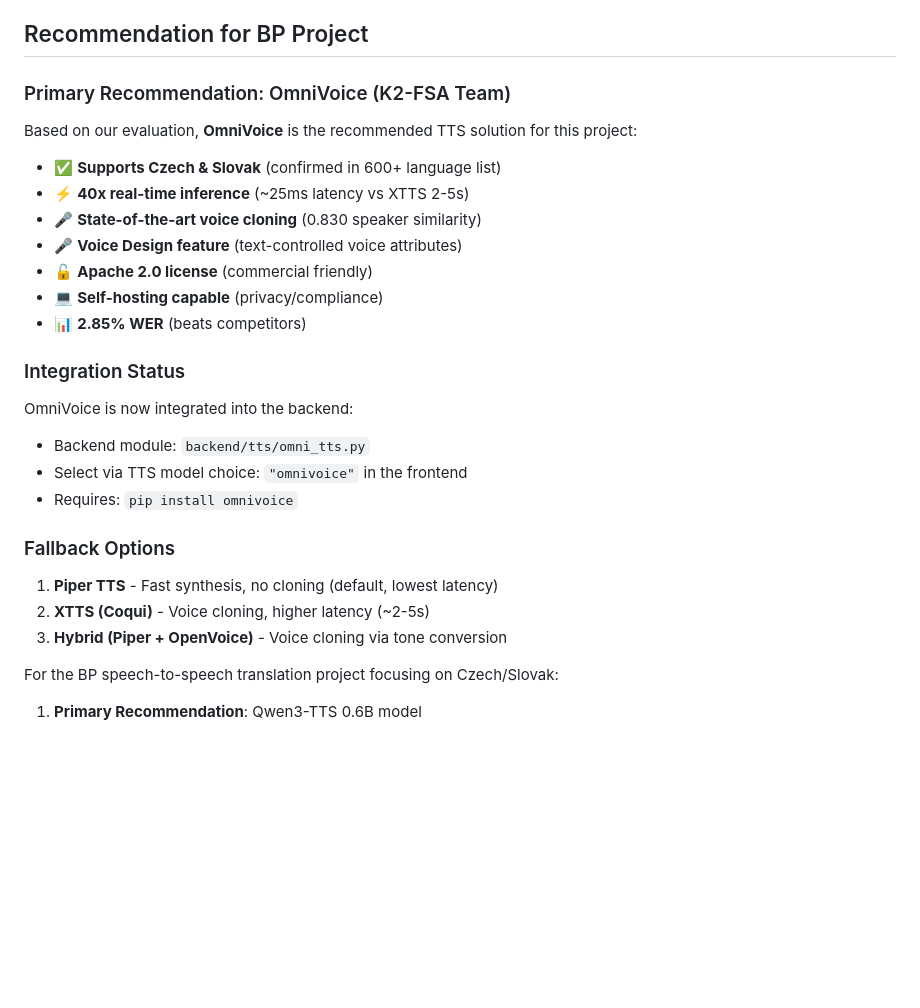
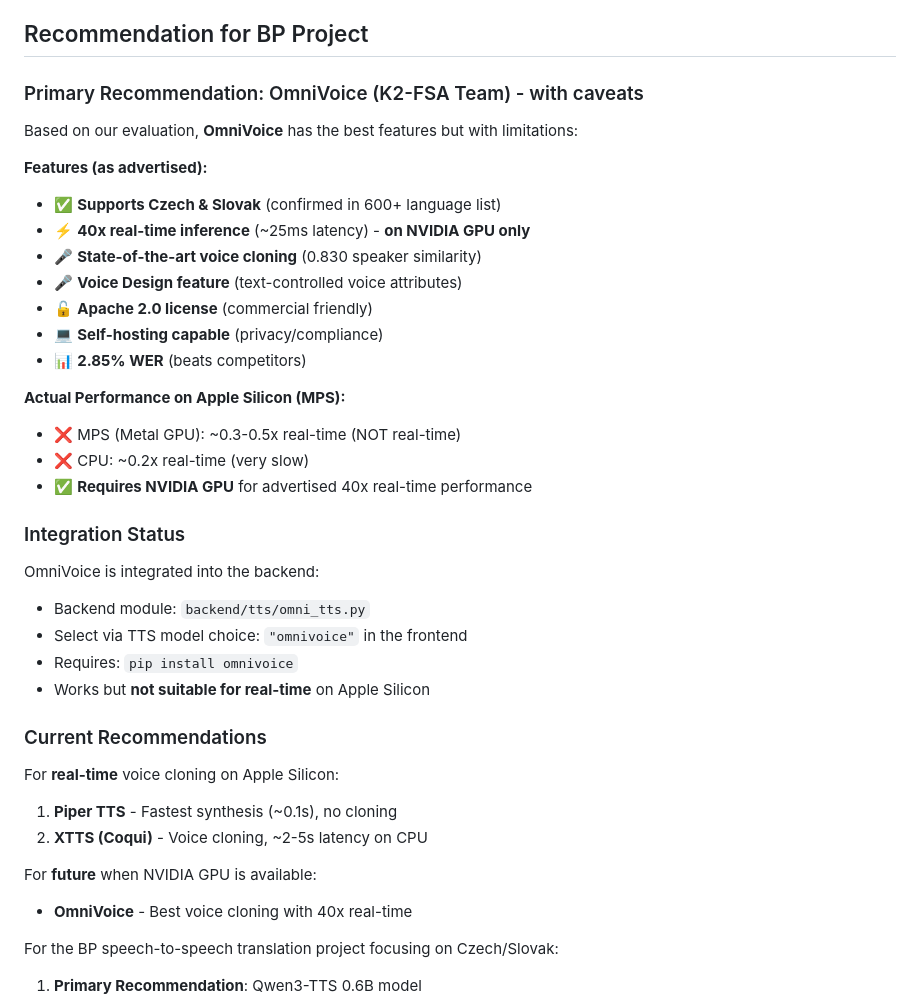
Before and after one commit to brusnyak/bp, a Markdown page: documentation/tts_alternatives_research.md, the part around the change. Drawn GitHub-style; blank space fills up the shorter version.

Commit message:
docs: update TTS research with OmniVoice MPS performance findings
- OmniVoice achieves 40x real-time on NVIDIA GPU only
- Apple Silicon (MPS): ~0.3-0.5x real-time (not suitable for real-time)
- Current recommendation: Piper for speed, XTTS for voice cloning
- OmniVoice marked as future enhancement when NVIDIA GPU available

```diff
--- a/documentation/tts_alternatives_research.md
+++ b/documentation/tts_alternatives_research.md
@@ -67,30 +67,40 @@
 
 ## Recommendation for BP Project
 
-### Primary Recommendation: OmniVoice (K2-FSA Team)
+### Primary Recommendation: OmniVoice (K2-FSA Team) - with caveats
 
-Based on our evaluation, **OmniVoice** is the recommended TTS solution for this project:
+Based on our evaluation, **OmniVoice** has the best features but with limitations:
 
+**Features (as advertised):**
 - ✅ **Supports Czech & Slovak** (confirmed in 600+ language list)
-- ⚡ **40x real-time inference** (~25ms latency vs XTTS 2-5s)
+- ⚡ **40x real-time inference** (~25ms latency) - **on NVIDIA GPU only**
 - 🎤 **State-of-the-art voice cloning** (0.830 speaker similarity)
 - 🎤 **Voice Design feature** (text-controlled voice attributes)
 - 🔓 **Apache 2.0 license** (commercial friendly)
 - 💻 **Self-hosting capable** (privacy/compliance)
 - 📊 **2.85% WER** (beats competitors)
 
+**Actual Performance on Apple Silicon (MPS):**
+- ❌ MPS (Metal GPU): ~0.3-0.5x real-time (NOT real-time)
+- ❌ CPU: ~0.2x real-time (very slow)
+- ✅ **Requires NVIDIA GPU** for advertised 40x real-time performance
+
 ### Integration Status
 
-OmniVoice is now integrated into the backend:
+OmniVoice is integrated into the backend:
 - Backend module: `backend/tts/omni_tts.py`
 - Select via TTS model choice: `"omnivoice"` in the frontend
 - Requires: `pip install omnivoice`
+- Works but **not suitable for real-time** on Apple Silicon
 
-### Fallback Options
+### Current Recommendations
 
-1. **Piper TTS** - Fast synthesis, no cloning (default, lowest latency)
-2. **XTTS (Coqui)** - Voice cloning, higher latency (~2-5s)
-3. **Hybrid (Piper + OpenVoice)** - Voice cloning via tone conversion
+For **real-time** voice cloning on Apple Silicon:
+1. **Piper TTS** - Fastest synthesis (~0.1s), no cloning
+2. **XTTS (Coqui)** - Voice cloning, ~2-5s latency on CPU
+
+For **future** when NVIDIA GPU is available:
+- **OmniVoice** - Best voice cloning with 40x real-time
 
 For the BP speech-to-speech translation project focusing on Czech/Slovak:
 
```
